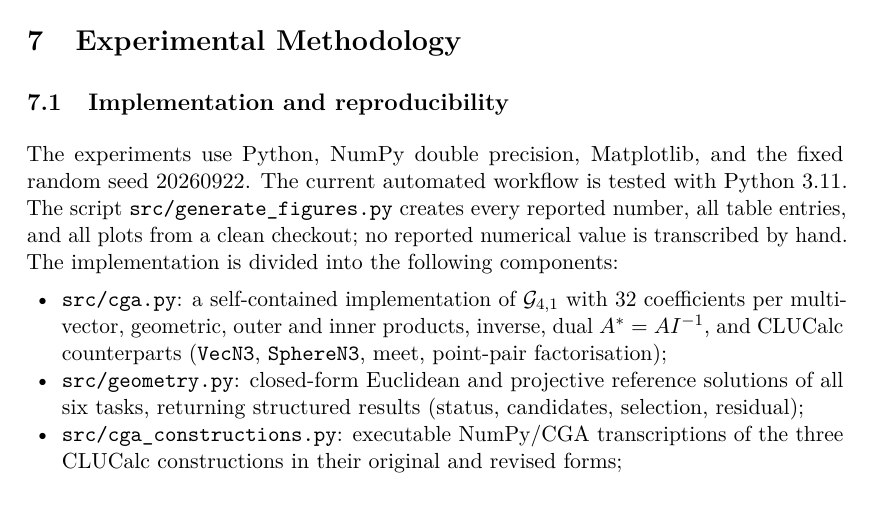
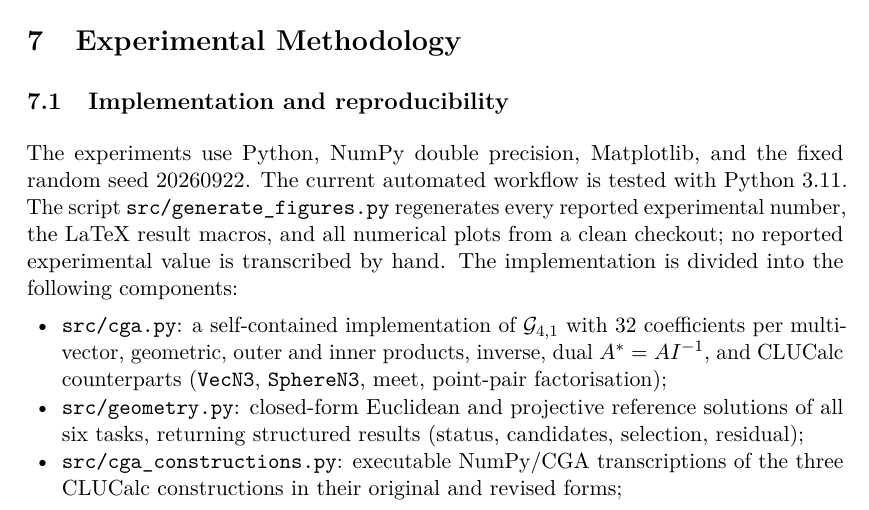
Before and after one commit to yanaosinchuk/cga-robot-kinematics, a LaTeX document (paper/main.tex): part of page 20 of 35, cut so that both start at the same text. Compiled offline with pdfLaTeX.

Commit message:
Clarify reproducibility claim in paper

```diff
--- a/paper/main.tex
+++ b/paper/main.tex
@@ -1091,9 +1091,9 @@ not more precision.
 
 The experiments use Python, NumPy double precision, Matplotlib, and the fixed
 random seed \ExperimentSeed. The current automated workflow is tested with
-Python~3.11. The script \texttt{src/generate\_figures.py} creates every
-reported number, all table entries, and all plots from a clean checkout; no
-reported numerical value is transcribed by hand. The implementation is divided
+Python~3.11. The script \texttt{src/generate\_figures.py} regenerates every reported
+experimental number, the LaTeX result macros, and all numerical plots from a
+clean checkout; no reported experimental value is transcribed by hand. The implementation is divided
 into the following components:
 \begin{itemize}
   \item \texttt{src/cga.py}: a self-contained implementation of $\GA$ with
```
